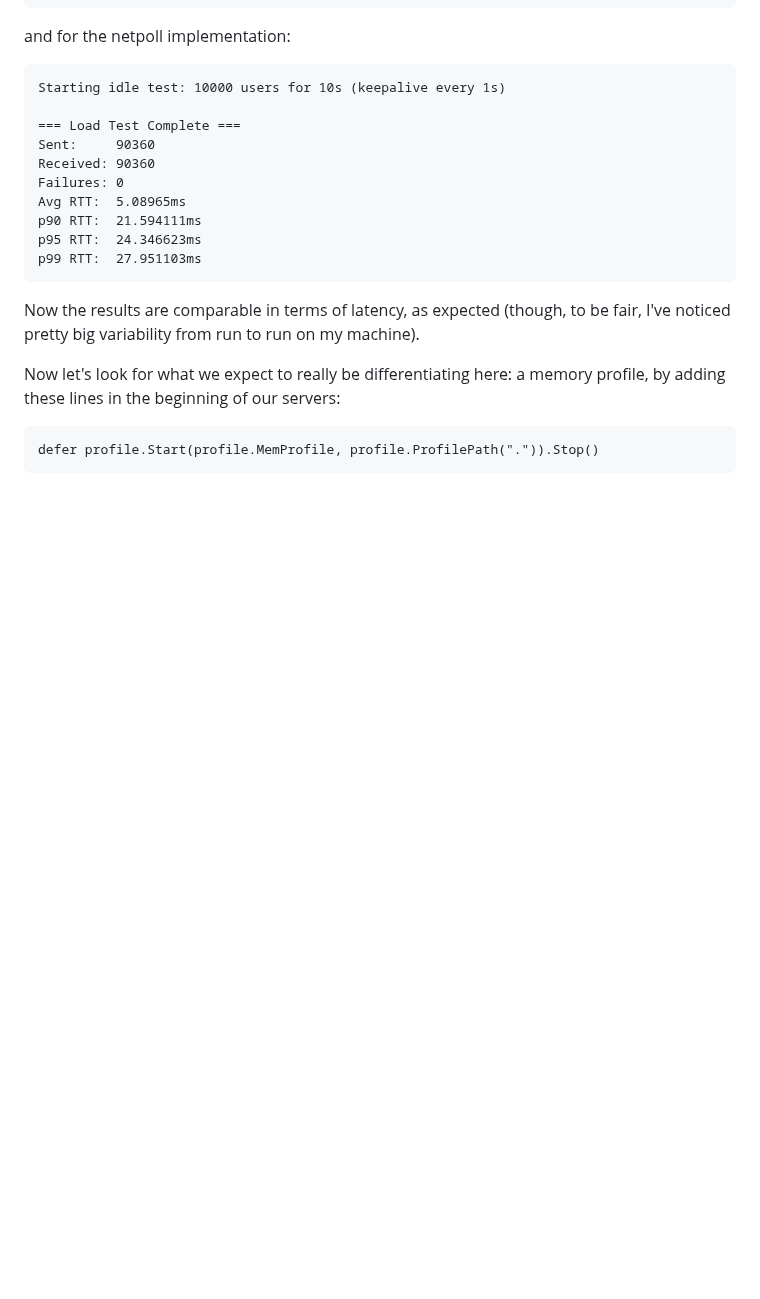
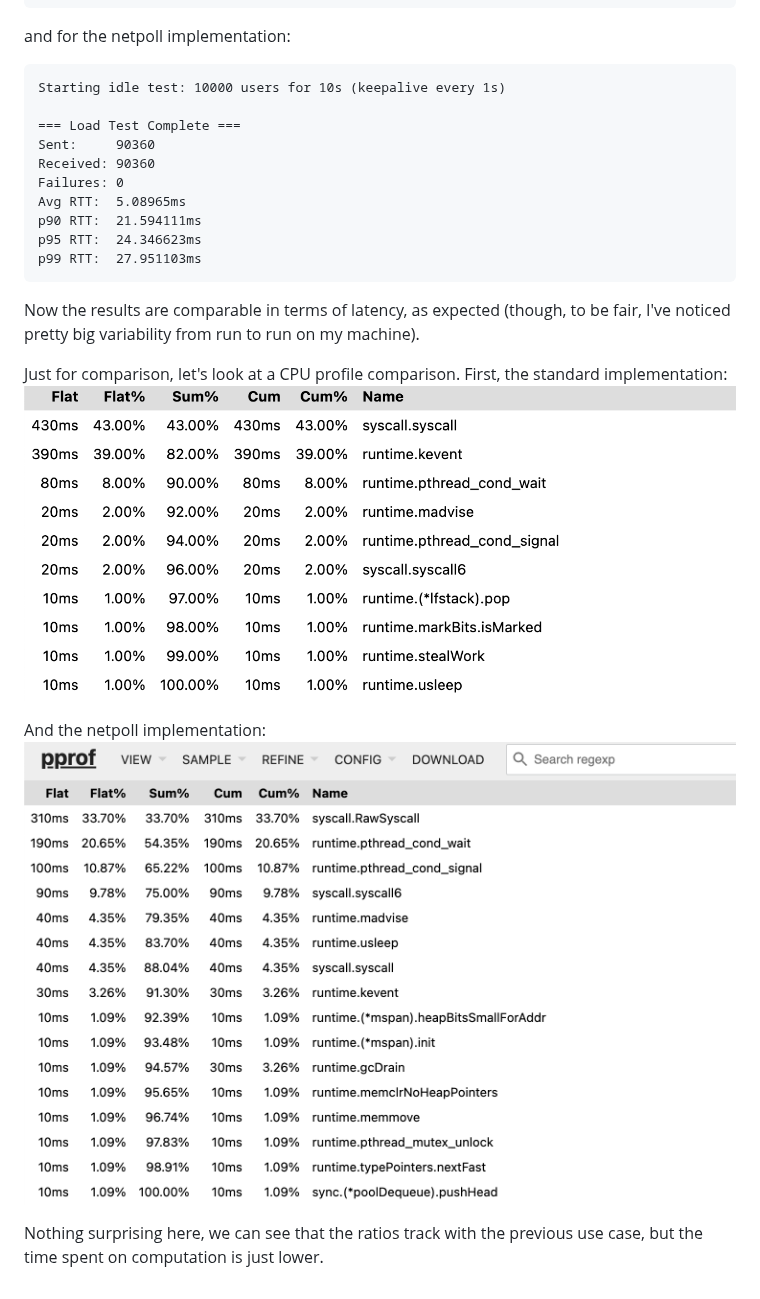
Before and after one commit to VladMinzatu/performance-handbook, a Markdown page: net-v-netpoll/README.md, the part around the change. GitHub-like rendering; pictures changed too: net-v-netpoll/assets/cpu_prof_net_idle.png (added), net-v-netpoll/assets/cpu_prof_netpoll_idle.png (added); blank space fills up the shorter version.

Commit message:
cpu prof

````diff
--- a/net-v-netpoll/README.md
+++ b/net-v-netpoll/README.md
@@ -129,8 +129,10 @@ p99 RTT:  27.951103ms
 
 Now the results are comparable in terms of latency, as expected (though, to be fair, I've noticed pretty big variability from run to run on my machine).
 
-Now let's look for what we expect to really be differentiating here: a memory profile, by adding these lines in the beginning of our servers:
+Just for comparison, let's look at a CPU profile comparison. First, the standard implementation:
+![cpu_prof_net](assets/cpu_prof_net_idle.png)
 
-```
-defer profile.Start(profile.MemProfile, profile.ProfilePath(".")).Stop()
-```
+And the netpoll implementation:
+![cpu_prof_netpoll](assets/cpu_prof_netpoll_idle.png)
+
+Nothing surprising here, we can see that the ratios track with the previous use case, but the time spent on computation is just lower.
````
